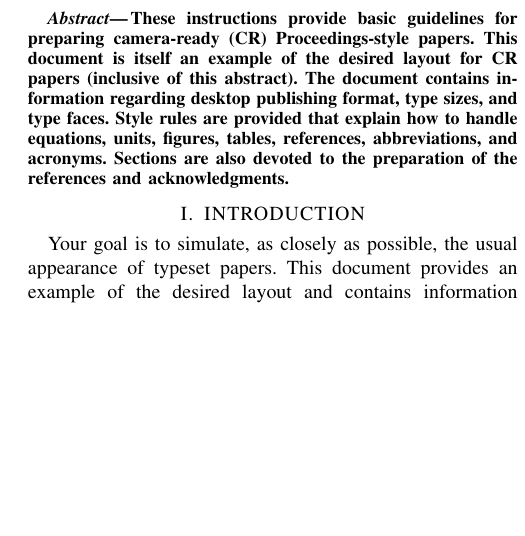
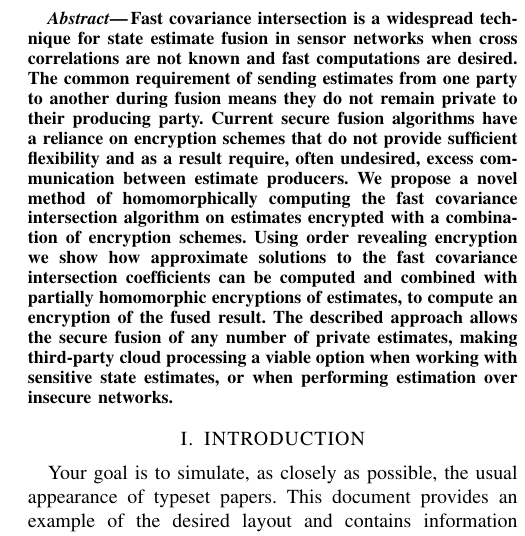
Before and after one commit to omubtcezq/SecureFastCovarianceIntersection, a LaTeX paper (main.tex): part of one column of page 1 of 2, cut at the place of the change, the shorter picture padded with empty space. Compiled offline with pdfLaTeX.

Commit message:
Abstract added (needs to be sent to session people in CDC early)

```diff
--- a/main.tex
+++ b/main.tex
@@ -62,13 +62,7 @@ Secure Third-party Fast Covariance Intersection using Partially Homomorphic and
 %%%%%%%%%%%%%%%%%%%%%%%%%%%%%%%%%%%%%%%%%%%%%%%%%%%%%%%%%%%%%%%%%%%%%%%%%%%%%%%%
 \begin{abstract}
 
-These instructions provide basic guidelines for preparing camera-ready (CR)
-Proceedings-style papers. This document is itself an example of the
-desired layout for CR papers (inclusive of this abstract). The document
-contains information regarding desktop publishing format, type sizes, and
-type faces. Style rules are provided that explain how to handle equations,
-units, figures, tables, references, abbreviations, and acronyms. Sections
-are also devoted to the preparation of the references and acknowledgments.
+Fast covariance intersection is a widespread technique for state estimate fusion in sensor networks when cross correlations are not known and fast computations are desired. The common requirement of sending estimates from one party to another during fusion means they do not remain private to their producing party. Current secure fusion algorithms have a reliance on encryption schemes that do not provide sufficient flexibility and as a result require, often undesired, excess communication between estimate producers. We propose a novel method of homomorphically computing the fast covariance intersection algorithm on estimates encrypted with a combination of encryption schemes. Using order revealing encryption we show how approximate solutions to the fast covariance intersection coefficients can be computed and combined with partially homomorphic encryptions of estimates, to compute an encryption of the fused result. The described approach allows the secure fusion of any number of private estimates, making third-party cloud processing a viable option when working with sensitive state estimates, or when performing estimation over insecure networks.
 
 \end{abstract}
 
```
Also changed, not shown: main.pdf.
